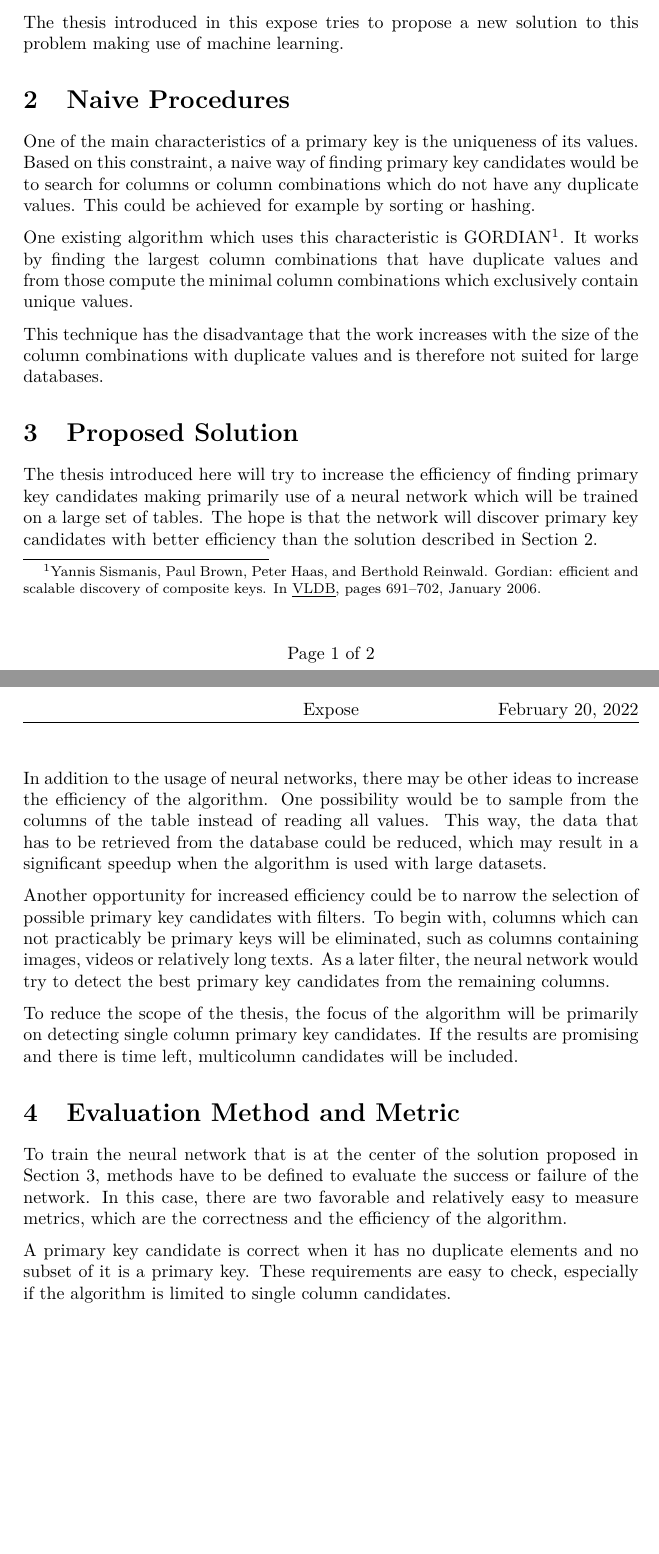
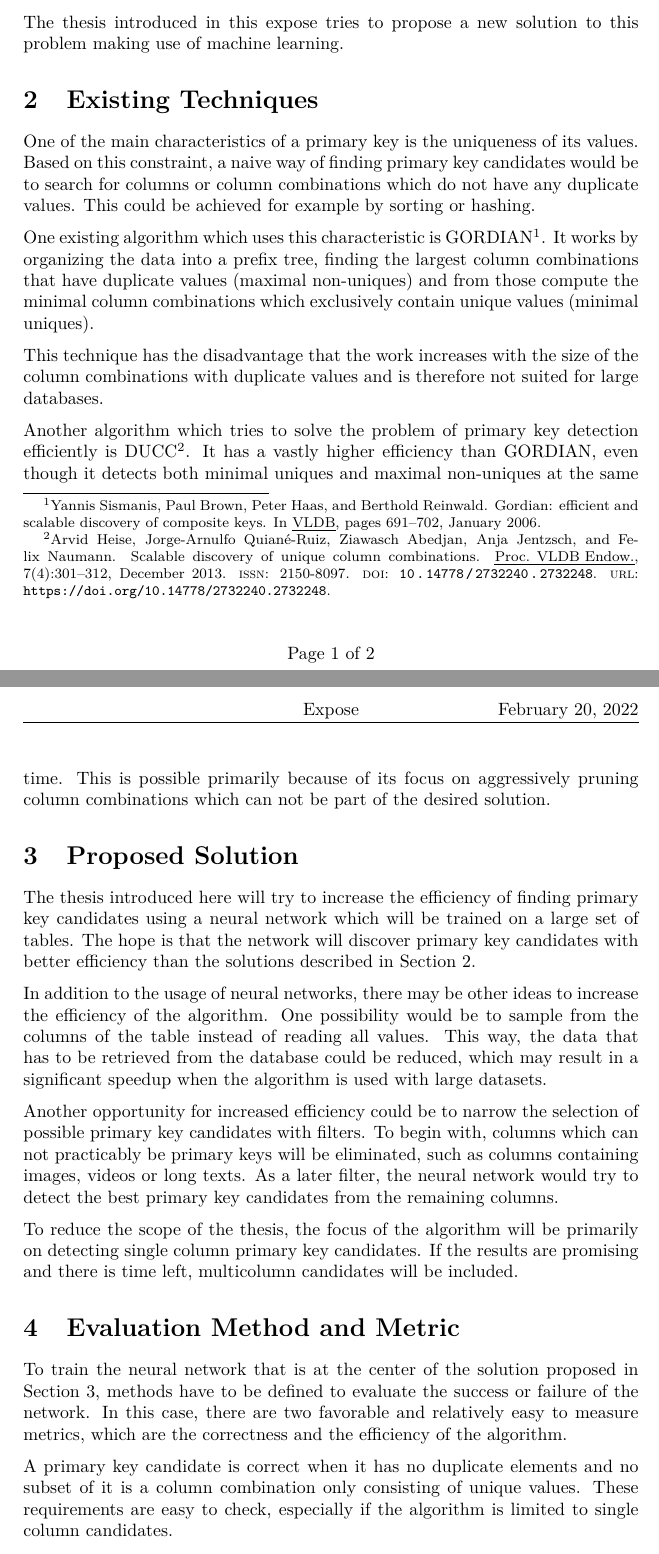
Before and after one commit to LUH-DBS/Prange, a LaTeX document (Expose/Expose.tex): two parts of pages 1 and 2 of 2, joined at a grey line, cut so that both start at the same text, the shorter picture padded with empty space. Compiled offline with pdfLaTeX.

Commit message:
included corrections (mail 17.02.22)

```diff
--- a/Expose/Expose.tex
+++ b/Expose/Expose.tex
@@ -105,20 +105,22 @@ In many scenarios however, it is not possible to design a proper schema suited f
 The thesis introduced in this expose tries to propose a new solution to this problem making use of machine learning.
 
 
-\section{Naive Procedures}\label{sec:naiveProcedures}
+\section{Existing Techniques}\label{sec:naiveProcedures}
 One of the main characteristics of a primary key is the uniqueness of its values. Based on this constraint, a naive way of finding primary key candidates would be to search for columns or column combinations which do not have any duplicate values. This could be achieved for example by sorting or hashing.
 
-One existing algorithm which uses this characteristic is GORDIAN\footfullcite{gordian}. It works by finding the largest column combinations that have duplicate values and from those compute the minimal column combinations which exclusively contain unique values.
+One existing algorithm which uses this characteristic is GORDIAN\footfullcite{gordian}. It works by organizing the data into a prefix tree, finding the largest column combinations that have duplicate values (maximal non-uniques) and from those compute the minimal column combinations which exclusively contain unique values (minimal uniques).
 
 This technique has the disadvantage that the work increases with the size of the column combinations with duplicate values and is therefore not suited for large databases.
 
+Another algorithm which tries to solve the problem of primary key detection efficiently is DUCC\footfullcite{ducc}. It has a vastly higher efficiency than GORDIAN, even though it detects both minimal uniques and maximal non-uniques at the same time. This is possible primarily because of its focus on aggressively pruning column combinations which can not be part of the desired solution.
+
 
 \section{Proposed Solution}\label{sec:proposedSolution}
-The thesis introduced here will try to increase the efficiency of finding primary key candidates making primarily use of a neural network  which will be trained on a large set of tables. The hope is that the network will discover primary key candidates with better efficiency than the solution described in Section~\ref{sec:naiveProcedures}.
+The thesis introduced here will try to increase the efficiency of finding primary key candidates using a neural network  which will be trained on a large set of tables. The hope is that the network will discover primary key candidates with better efficiency than the solutions described in Section~\ref{sec:naiveProcedures}.
 
 In addition to the usage of neural networks, there may be other ideas to increase the efficiency of the algorithm. One possibility would be to sample from the columns of the table instead of reading all values. This way, the data that has to be retrieved from the database could be reduced, which may result in a significant speedup when the algorithm is used with large datasets.
 
-Another opportunity for increased efficiency could be to narrow the selection of possible primary key candidates with filters. To begin with, columns which can not practicably be primary keys will be eliminated, such as columns containing images, videos or relatively long texts. As a later filter, the neural network would try to detect the best primary key candidates from the remaining columns.
+Another opportunity for increased efficiency could be to narrow the selection of possible primary key candidates with filters. To begin with, columns which can not practicably be primary keys will be eliminated, such as columns containing images, videos or long texts. As a later filter, the neural network would try to detect the best primary key candidates from the remaining columns.
 
 To reduce the scope of the thesis, the focus of the algorithm will be primarily on detecting single column primary key candidates. If the results are promising and there is time left, multicolumn candidates will be included.
 
@@ -126,7 +128,7 @@ To reduce the scope of the thesis, the focus of the algorithm will be primarily
 \section{Evaluation Method and Metric}
 To train the neural network that is at the center of the solution proposed in Section~\ref{sec:proposedSolution}, methods have to be defined to evaluate the success or failure of the network. In this case, there are two favorable and relatively easy to measure metrics, which are the correctness and the efficiency of the algorithm.
 
-A primary key candidate is correct when it has no duplicate elements and no subset of it is a primary key. These requirements are easy to check, especially if the algorithm is limited to single column candidates.
+A primary key candidate is correct when it has no duplicate elements and no subset of it is a column combination only consisting of unique values. These requirements are easy to check, especially if the algorithm is limited to single column candidates.
 
 For the purposes of this thesis, the algorithm is efficient if it is faster and uses less main memory than the naive solution presented in Section~\ref{sec:naiveProcedures}, which will be tested on the same data as the neural network.
 
```
